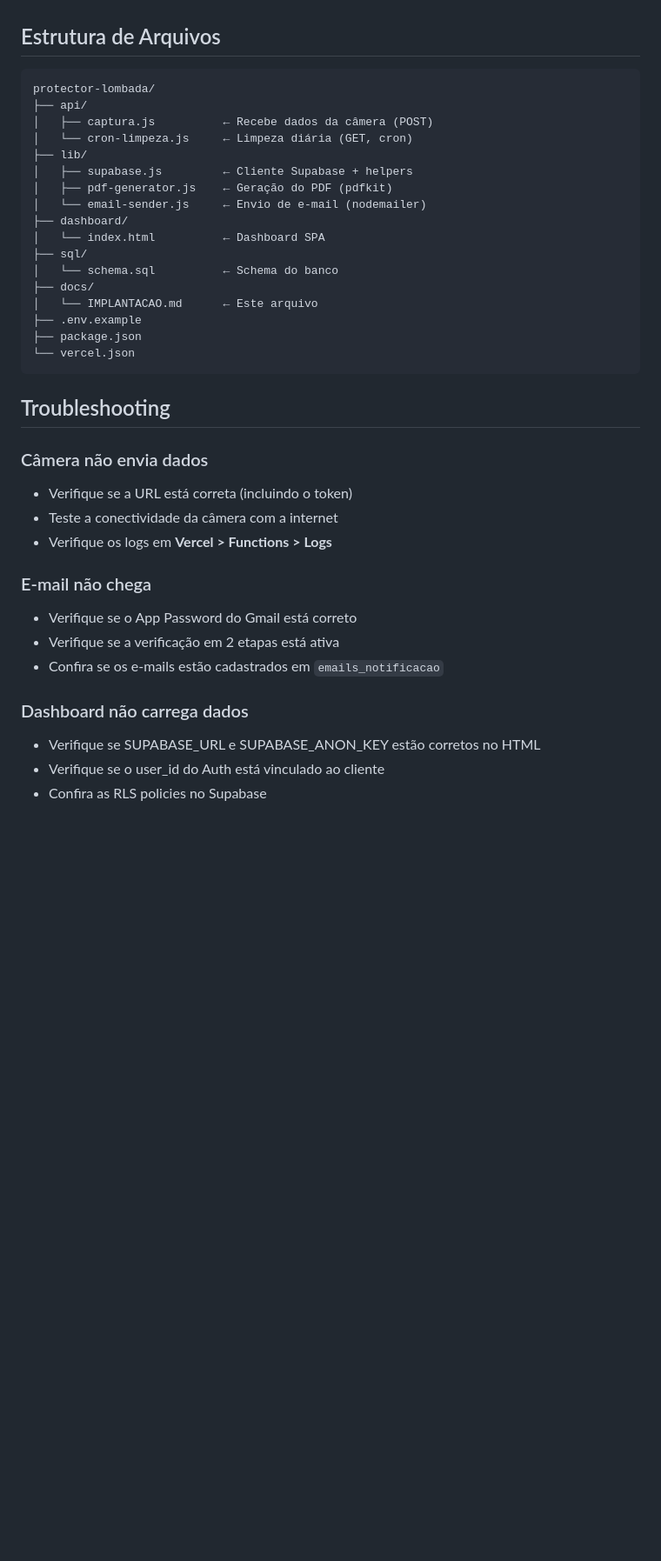
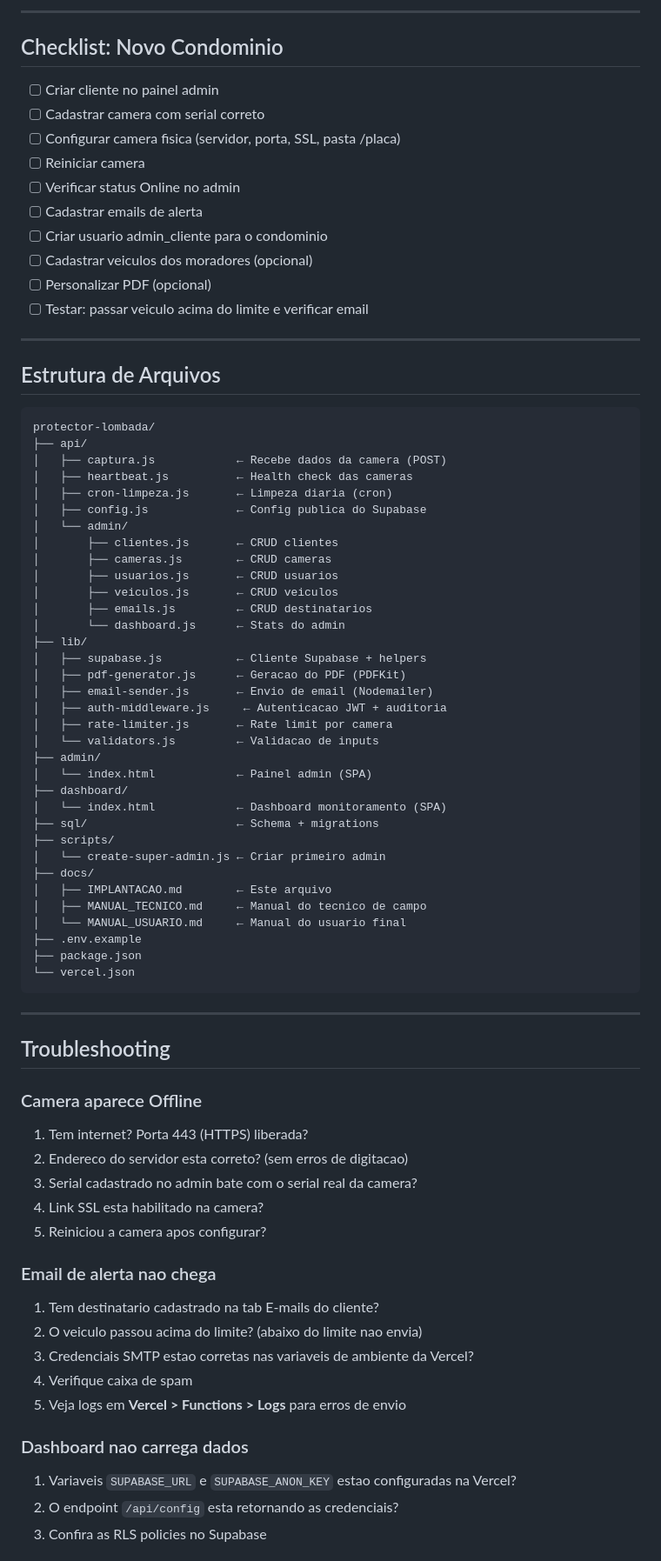
Before and after one commit to ProtectorAnalytics/protector-lombada, a Markdown page: docs/IMPLANTACAO.md, the part around one of its changes. Shown at 87% size. GitHub-like rendering; blank space fills up the shorter version.

````diff
--- a/docs/IMPLANTACAO.md
+++ b/docs/IMPLANTACAO.md
@@ -174,40 +227,79 @@ Para cada novo condomínio:
+---
+
+## Checklist: Novo Condominio
+
+- [ ] Criar cliente no painel admin
+- [ ] Cadastrar camera com serial correto
+- [ ] Configurar camera fisica (servidor, porta, SSL, pasta /placa)
+- [ ] Reiniciar camera
+- [ ] Verificar status Online no admin
+- [ ] Cadastrar emails de alerta
+- [ ] Criar usuario admin_cliente para o condominio
+- [ ] Cadastrar veiculos dos moradores (opcional)
+- [ ] Personalizar PDF (opcional)
+- [ ] Testar: passar veiculo acima do limite e verificar email
+
+---
 
 ## Estrutura de Arquivos
 
 ```
 protector-lombada/
 ├── api/
-│   ├── captura.js          ← Recebe dados da câmera (POST)
-│   └── cron-limpeza.js     ← Limpeza diária (GET, cron)
+│   ├── captura.js            ← Recebe dados da camera (POST)
+│   ├── heartbeat.js          ← Health check das cameras
+│   ├── cron-limpeza.js       ← Limpeza diaria (cron)
+│   ├── config.js             ← Config publica do Supabase
+│   └── admin/
+│       ├── clientes.js       ← CRUD clientes
+│       ├── cameras.js        ← CRUD cameras
+│       ├── usuarios.js       ← CRUD usuarios
+│       ├── veiculos.js       ← CRUD veiculos
+│       ├── emails.js         ← CRUD destinatarios
+│       └── dashboard.js      ← Stats do admin
 ├── lib/
-│   ├── supabase.js         ← Cliente Supabase + helpers
-│   ├── pdf-generator.js    ← Geração do PDF (pdfkit)
-│   └── email-sender.js     ← Envio de e-mail (nodemailer)
+│   ├── supabase.js           ← Cliente Supabase + helpers
+│   ├── pdf-generator.js      ← Geracao do PDF (PDFKit)
+│   ├── email-sender.js       ← Envio de email (Nodemailer)
+│   ├── auth-middleware.js     ← Autenticacao JWT + auditoria
+│   ├── rate-limiter.js       ← Rate limit por camera
+│   └── validators.js         ← Validacao de inputs
+├── admin/
+│   └── index.html            ← Painel admin (SPA)
 ├── dashboard/
-│   └── index.html          ← Dashboard SPA
-├── sql/
-│   └── schema.sql          ← Schema do banco
+│   └── index.html            ← Dashboard monitoramento (SPA)
+├── sql/                      ← Schema + migrations
+├── scripts/
+│   └── create-super-admin.js ← Criar primeiro admin
 ├── docs/
-│   └── IMPLANTACAO.md      ← Este arquivo
+│   ├── IMPLANTACAO.md        ← Este arquivo
+│   ├── MANUAL_TECNICO.md     ← Manual do tecnico de campo
+│   └── MANUAL_USUARIO.md     ← Manual do usuario final
 ├── .env.example
 ├── package.json
 └── vercel.json
 ```
 
+---
+
 ## Troubleshooting
 
-### Câmera não envia dados
-- Verifique se a URL está correta (incluindo o token)
-- Teste a conectividade da câmera com a internet
-- Verifique os logs em **Vercel > Functions > Logs**
+### Camera aparece Offline
+1. Tem internet? Porta 443 (HTTPS) liberada?
+2. Endereco do servidor esta correto? (sem erros de digitacao)
+3. Serial cadastrado no admin bate com o serial real da camera?
+4. Link SSL esta habilitado na camera?
+5. Reiniciou a camera apos configurar?
 
-### E-mail não chega
-- Verifique se o App Password do Gmail está correto
-- Verifique se a verificação em 2 etapas está ativa
-- Confira se os e-mails estão cadastrados em `emails_notificacao`
+### Email de alerta nao chega
+1. Tem destinatario cadastrado na tab E-mails do cliente?
+2. O veiculo passou acima do limite? (abaixo do limite nao envia)
+3. Credenciais SMTP estao corretas nas variaveis de ambiente da Vercel?
+4. Verifique caixa de spam
+5. Veja logs em **Vercel > Functions > Logs** para erros de envio
 
-### Dashboard não carrega dados
-- Verifique se SUPABASE_URL e SUPABASE_ANON_KEY estão corretos no HTML
-- Verifique se o user_id do Auth está vinculado ao cliente
-- Confira as RLS policies no Supabase
+### Dashboard nao carrega dados
+1. Variaveis `SUPABASE_URL` e `SUPABASE_ANON_KEY` estao configuradas na Vercel?
+2. O endpoint `/api/config` esta retornando as credenciais?
+3. Confira as RLS policies no Supabase
 
````
Also changed, not shown: other parts of docs/IMPLANTACAO.md (+191 -123 lines).
